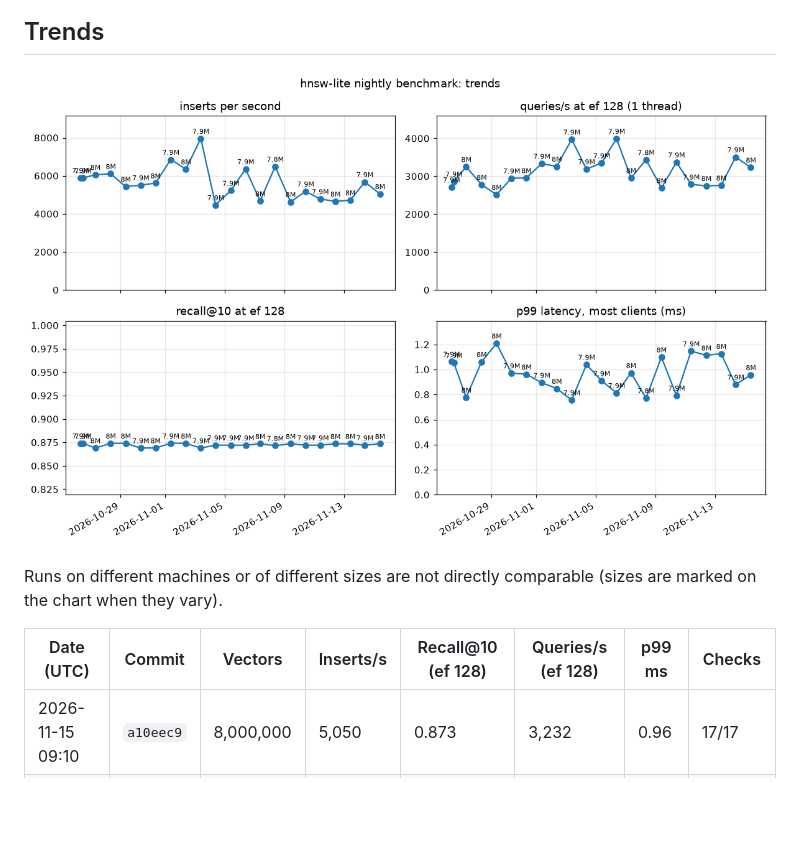
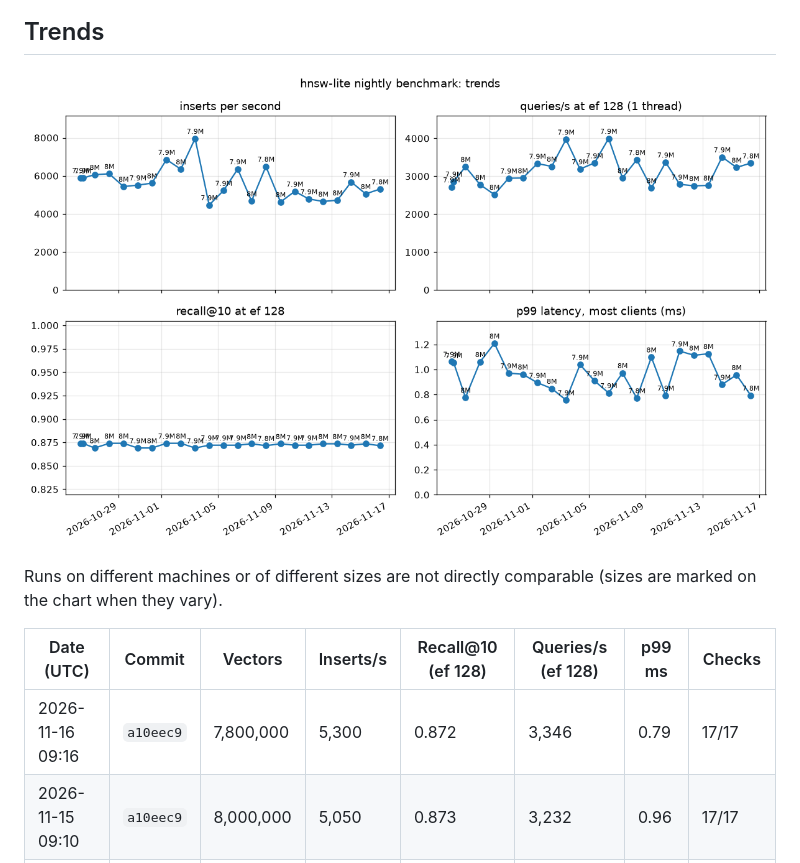
Before and after one commit to praknig/hnsw_lite, a Markdown page: README.md, the part around one of its changes. GitHub-like rendering; pictures changed too: history.png; blank space fills up the shorter version.

```diff
--- a/README.md
+++ b/README.md
@@ -22,6 +22,7 @@ Runs on different machines or of different sizes are not directly comparable (si
 
 | Date (UTC) | Commit | Vectors | Inserts/s | Recall@10 (ef 128) | Queries/s (ef 128) | p99 ms | Checks |
 |---|---|---|---|---|---|---|---|
+| 2026-11-16 09:16 | `a10eec9` | 7,800,000 | 5,300 | 0.872 | 3,346 | 0.79 | 17/17 |
 | 2026-11-15 09:10 | `a10eec9` | 8,000,000 | 5,050 | 0.873 | 3,232 | 0.96 | 17/17 |
 | 2026-11-14 08:47 | `c679162` | 7,900,000 | 5,675 | 0.872 | 3,506 | 0.88 | 16/17 **FAIL** |
 | 2026-11-13 09:28 | `c679162` | 8,000,000 | 4,717 | 0.873 | 2,759 | 1.13 | 16/17 **FAIL** |
```
Also changed, not shown: other parts of README.md (+2 -2 lines), latest-build.png, latest-load.png, latest-recall.png, 2 other files.
